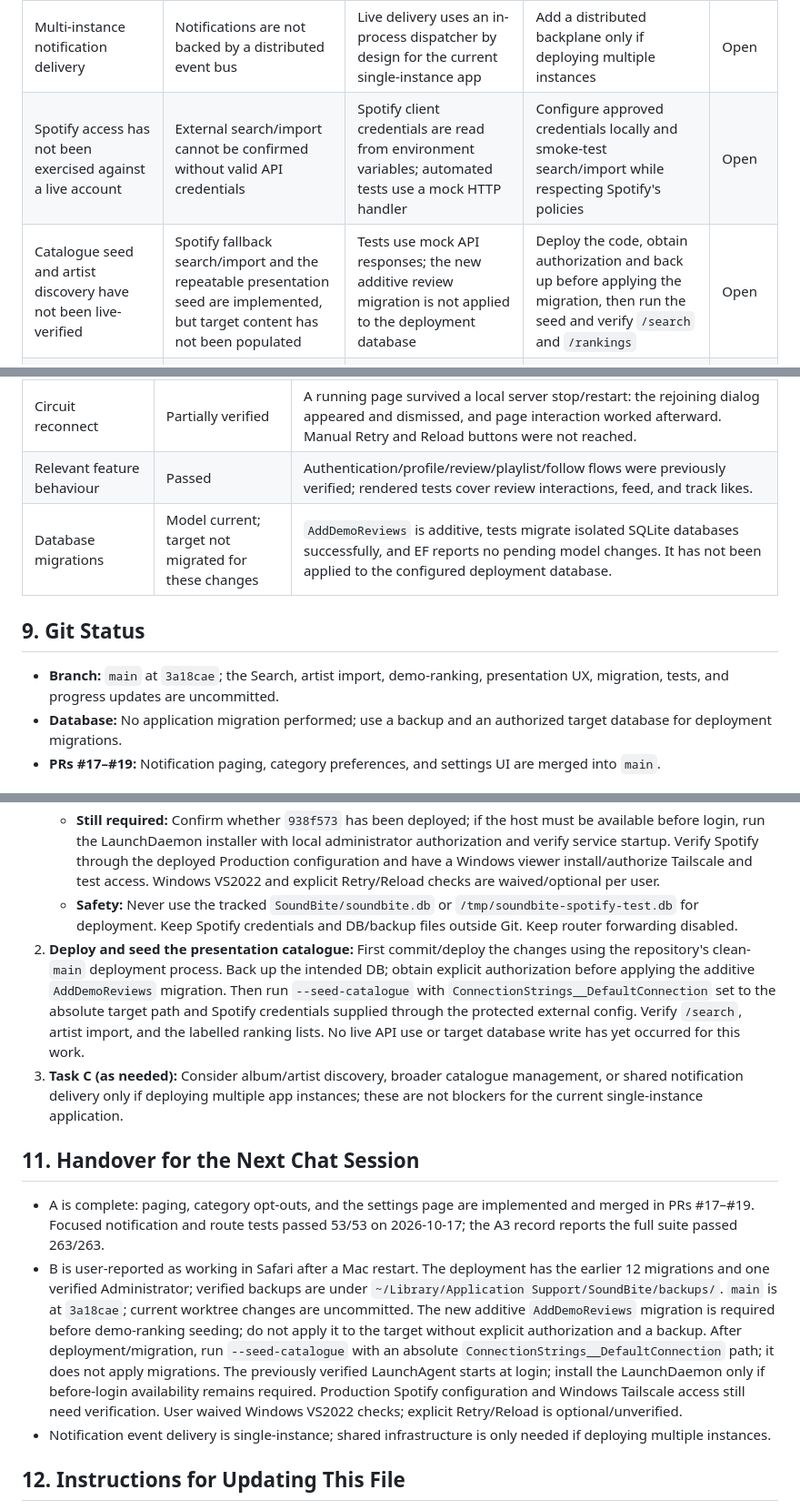
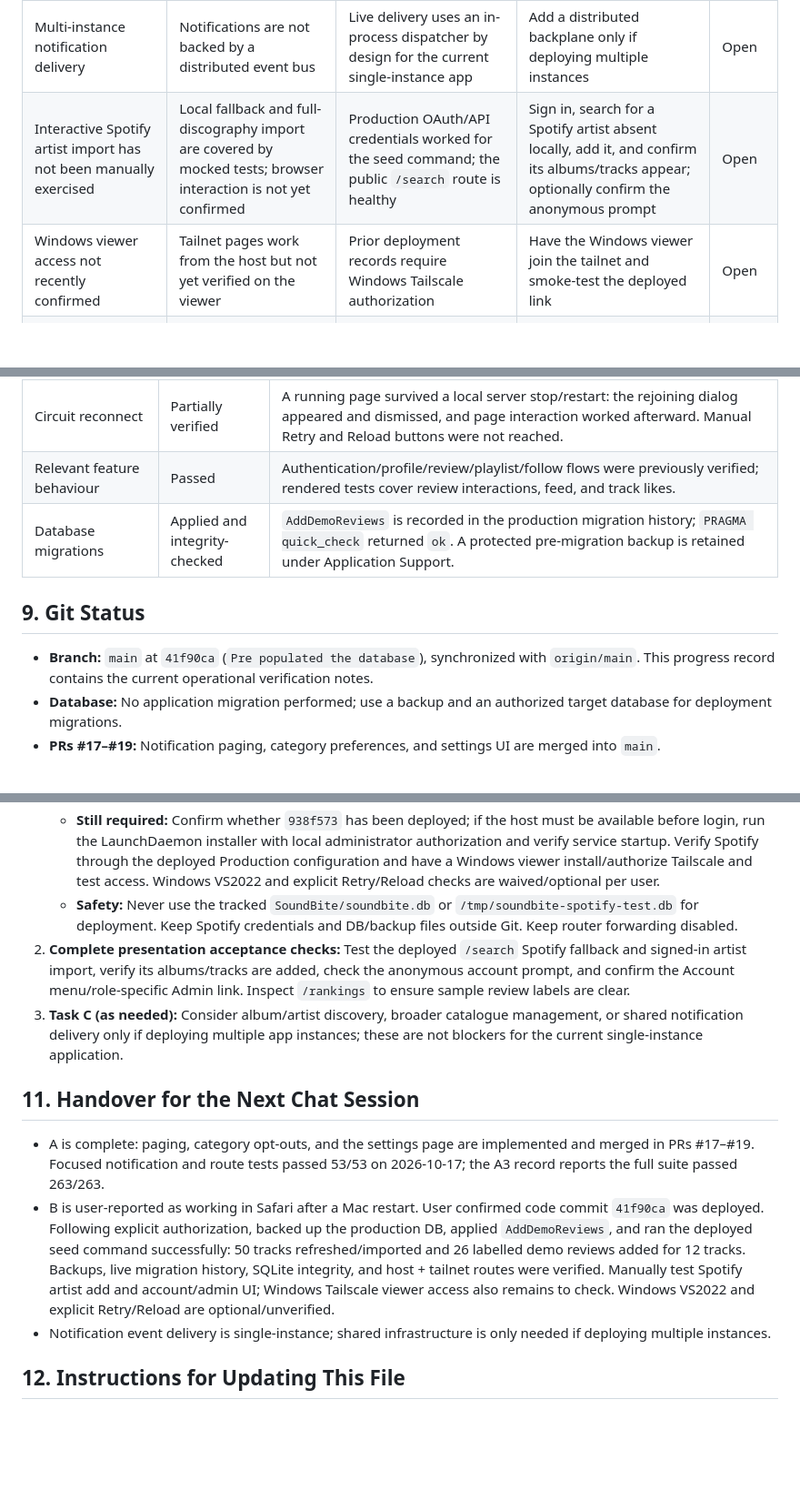
Before and after one commit to staticpen/SoundBite, a Markdown page: SOUNDBITE_PROGRESS.md, 3 parts joined by grey strips. Shown at 91% size. GitHub-like rendering; blank space fills up the shorter version.

```diff
--- a/SOUNDBITE_PROGRESS.md
+++ b/SOUNDBITE_PROGRESS.md
@@ -383,8 +390,8 @@
 | Registration form cannot reach endpoint | Resolved | Replaced server-side loopback HTTP call with static SSR form processing | Verified in browser and HTTP tests | Closed |
 | Interactive login cannot set cookie | Resolved | Cookie operations now execute during HTTP form requests before rendering | Verified registration, login and logout | Closed |
 | Multi-instance notification delivery | Notifications are not backed by a distributed event bus | Live delivery uses an in-process dispatcher by design for the current single-instance app | Add a distributed backplane only if deploying multiple instances | Open |
-| Spotify access has not been exercised against a live account | External search/import cannot be confirmed without valid API credentials | Spotify client credentials are read from environment variables; automated tests use a mock HTTP handler | Configure approved credentials locally and smoke-test search/import while respecting Spotify's policies | Open |
-| Catalogue seed and artist discovery have not been live-verified | Spotify fallback search/import and the repeatable presentation seed are implemented, but target content has not been populated | Tests use mock API responses; the new additive review migration is not applied to the deployment database | Deploy the code, obtain authorization and back up before applying the migration, then run the seed and verify `/search` and `/rankings` | Open |
+| Interactive Spotify artist import has not been manually exercised | Local fallback and full-discography import are covered by mocked tests; browser interaction is not yet confirmed | Production OAuth/API credentials worked for the seed command; the public `/search` route is healthy | Sign in, search for a Spotify artist absent locally, add it, and confirm its albums/tracks appear; optionally confirm the anonymous prompt | Open |
+| Windows viewer access not recently confirmed | Tailnet pages work from the host but not yet verified on the viewer | Prior deployment records require Windows Tailscale authorization | Have the Windows viewer join the tailnet and smoke-test the deployed link | Open |
 | Initial administrator needs deployment configuration | The first admin must exist before the app can assign its admin role | Startup reads indexed `Admin:UserIds` settings and fails explicitly if an ID is unknown | Register the first user, configure the ID, apply migrations, then restart; keep settings in trusted environment configuration | Open |
 
 ## 8. Verification Record
@@ -397,11 +404,11 @@
 | Application startup and local smoke test | Passed | App ran against a disposable copy at `/tmp/soundbite-b-readiness.db`; `/` returned HTTP 200, catalogue search rendered and accepted a local-search interaction. No target database was used. |
 | Circuit reconnect | Partially verified | A running page survived a local server stop/restart: the rejoining dialog appeared and dismissed, and page interaction worked afterward. Manual Retry and Reload buttons were not reached. |
 | Relevant feature behaviour | Passed | Authentication/profile/review/playlist/follow flows were previously verified; rendered tests cover review interactions, feed, and track likes. |
-| Database migrations | Model current; target not migrated for these changes | `AddDemoReviews` is additive, tests migrate isolated SQLite databases successfully, and EF reports no pending model changes. It has not been applied to the configured deployment database. |
+| Database migrations | Applied and integrity-checked | `AddDemoReviews` is recorded in the production migration history; `PRAGMA quick_check` returned `ok`. A protected pre-migration backup is retained under Application Support. |
 
 ## 9. Git Status
 
-- **Branch:** `main` at `3a18cae`; the Search, artist import, demo-ranking, presentation UX, migration, tests, and progress updates are uncommitted.
+- **Branch:** `main` at `41f90ca` (`Pre populated the database`), synchronized with `origin/main`. This progress record contains the current operational verification notes.
 - **Database:** No application migration performed; use a backup and an authorized target database for deployment migrations.
 - **PRs #17–#19:** Notification paging, category preferences, and settings UI are merged into `main`.
 
@@ -412,13 +419,13 @@
    - **Done:** Release build, all 263 NUnit tests, Production publish, fresh 12-migration deployment DB, verified integrity and backups, first account/Admin role, Tailscale HTTPS Serve, active LaunchAgent, and protected external Production Spotify config file.
    - **Still required:** Confirm whether `938f573` has been deployed; if the host must be available before login, run the LaunchDaemon installer with local administrator authorization and verify service startup. Verify Spotify through the deployed Production configuration and have a Windows viewer install/authorize Tailscale and test access. Windows VS2022 and explicit Retry/Reload checks are waived/optional per user.
    - **Safety:** Never use the tracked `SoundBite/soundbite.db` or `/tmp/soundbite-spotify-test.db` for deployment. Keep Spotify credentials and DB/backup files outside Git. Keep router forwarding disabled.
-2. **Deploy and seed the presentation catalogue:** First commit/deploy the changes using the repository's clean-`main` deployment process. Back up the intended DB; obtain explicit authorization before applying the additive `AddDemoReviews` migration. Then run `--seed-catalogue` with `ConnectionStrings__DefaultConnection` set to the absolute target path and Spotify credentials supplied through the protected external config. Verify `/search`, artist import, and the labelled ranking lists. No live API use or target database write has yet occurred for this work.
+2. **Complete presentation acceptance checks:** Test the deployed `/search` Spotify fallback and signed-in artist import, verify its albums/tracks are added, check the anonymous account prompt, and confirm the Account menu/role-specific Admin link. Inspect `/rankings` to ensure sample review labels are clear.
 3. **Task C (as needed):** Consider album/artist discovery, broader catalogue management, or shared notification delivery only if deploying multiple app instances; these are not blockers for the current single-instance application.
 
 ## 11. Handover for the Next Chat Session
 
 - A is complete: paging, category opt-outs, and the settings page are implemented and merged in PRs #17–#19. Focused notification and route tests passed 53/53 on 2026-10-17; the A3 record reports the full suite passed 263/263.
-- B is user-reported as working in Safari after a Mac restart. The deployment has the earlier 12 migrations and one verified Administrator; verified backups are under `~/Library/Application Support/SoundBite/backups/`. `main` is at `3a18cae`; current worktree changes are uncommitted. The new additive `AddDemoReviews` migration is required before demo-ranking seeding; do not apply it to the target without explicit authorization and a backup. After deployment/migration, run `--seed-catalogue` with an absolute `ConnectionStrings__DefaultConnection` path; it does not apply migrations. The previously verified LaunchAgent starts at login; install the LaunchDaemon only if before-login availability remains required. Production Spotify configuration and Windows Tailscale access still need verification. User waived Windows VS2022 checks; explicit Retry/Reload is optional/unverified.
+- B is user-reported as working in Safari after a Mac restart. User confirmed code commit `41f90ca` was deployed. Following explicit authorization, backed up the production DB, applied `AddDemoReviews`, and ran the deployed seed command successfully: 50 tracks refreshed/imported and 26 labelled demo reviews added for 12 tracks. Backups, live migration history, SQLite integrity, and host + tailnet routes were verified. Manually test Spotify artist add and account/admin UI; Windows Tailscale viewer access also remains to check. Windows VS2022 and explicit Retry/Reload are optional/unverified.
 - Notification event delivery is single-instance; shared infrastructure is only needed if deploying multiple instances.
 
 ## 12. Instructions for Updating This File
```
Also changed, not shown: other parts of SOUNDBITE_PROGRESS.md (+14 -7 lines).
